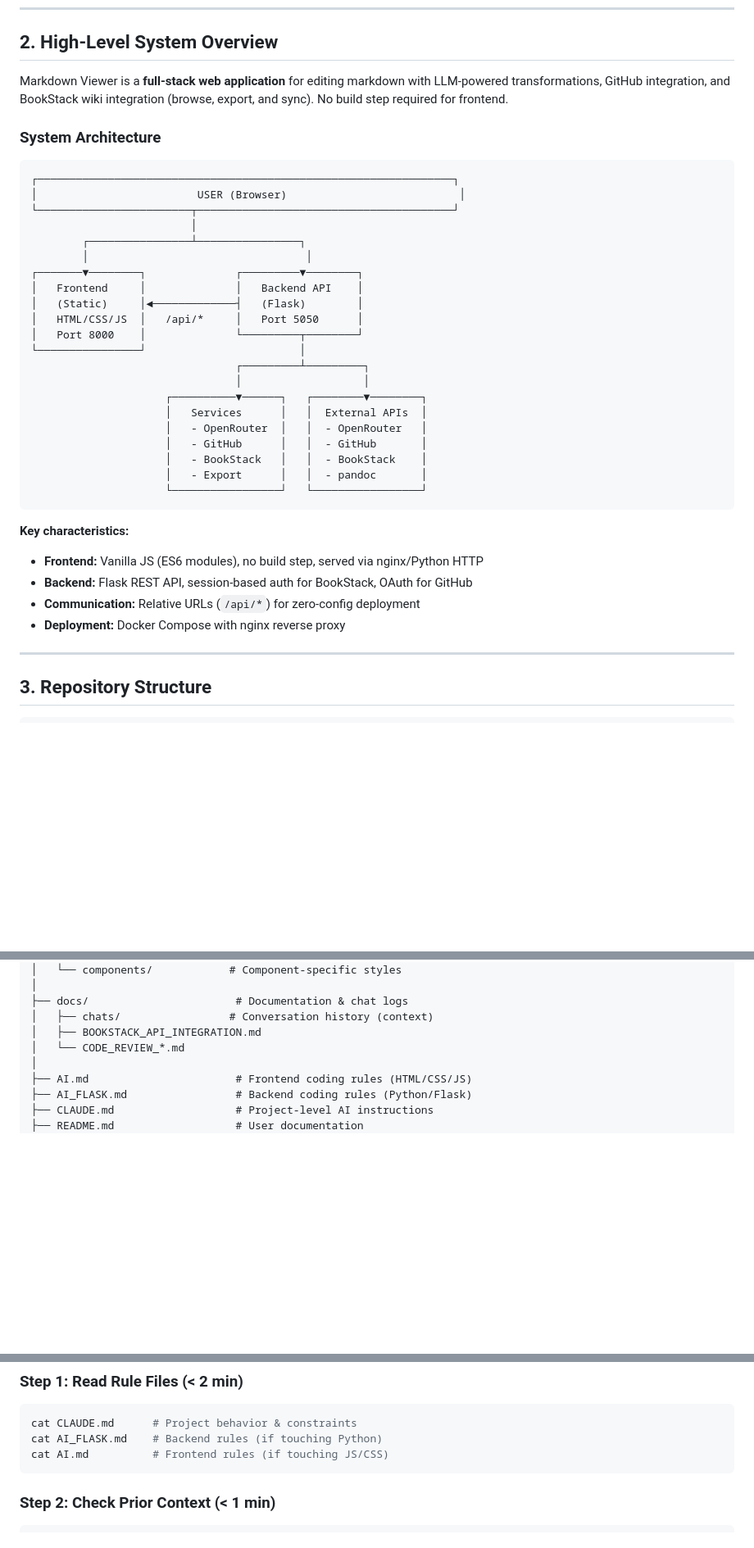
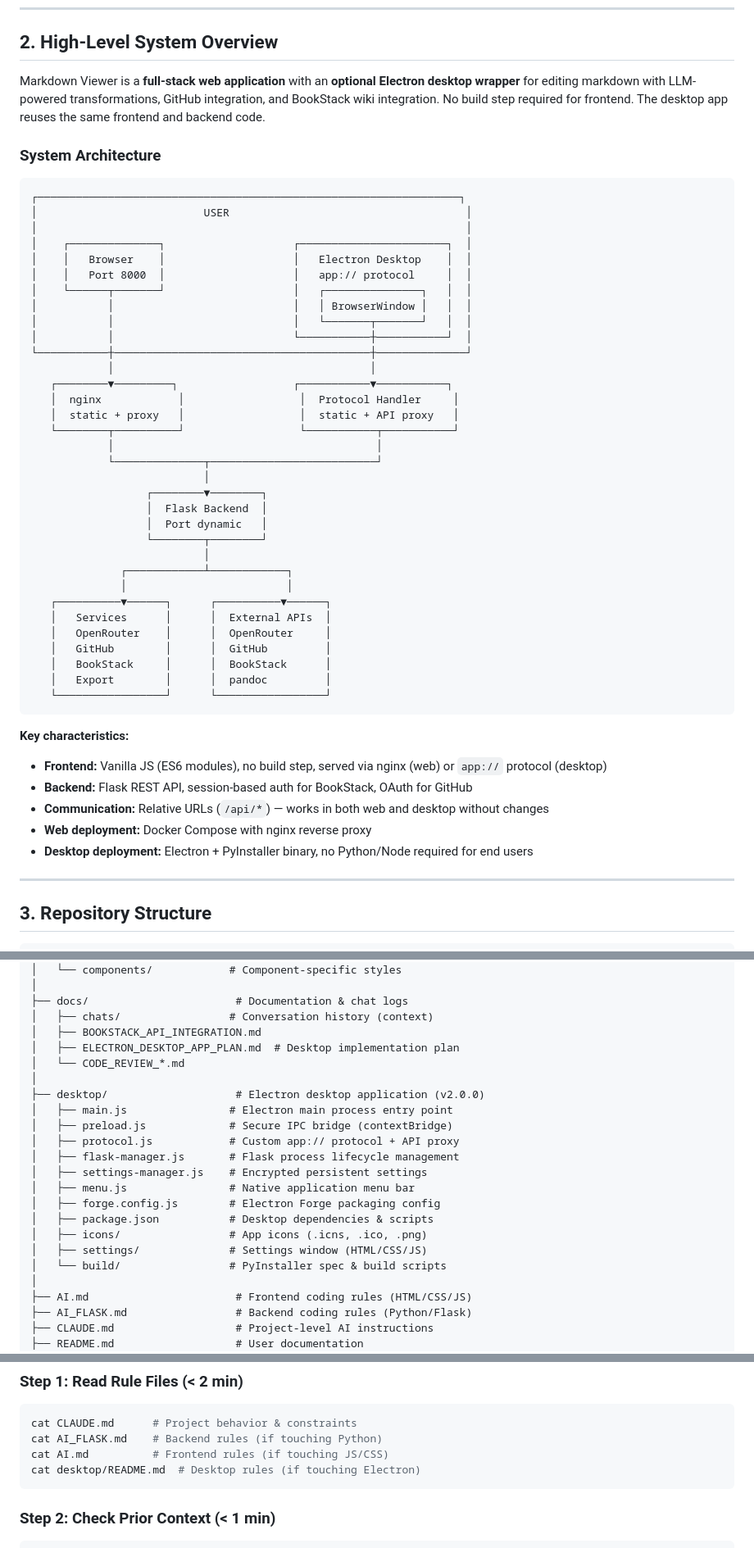
Before and after one commit to obodnikov/markdown-viewer, a Markdown page: ARCHITECTURE.md, 3 parts joined by grey strips. Shown at 82% size. GitHub-like rendering; blank space fills up the shorter version.

````diff
--- a/ARCHITECTURE.md
+++ b/ARCHITECTURE.md
@@ -20,40 +20,54 @@ for AI coding assistants. This is NOT a coding guide—see [AI*.md](#8-ai-coding
 
 ## 2. High-Level System Overview
 
-Markdown Viewer is a **full-stack web application** for editing markdown with LLM-powered transformations,
-GitHub integration, and BookStack wiki integration (browse, export, and sync). No build step required for frontend.
+Markdown Viewer is a **full-stack web application** with an **optional Electron desktop wrapper** for
+editing markdown with LLM-powered transformations, GitHub integration, and BookStack wiki integration.
+No build step required for frontend. The desktop app reuses the same frontend and backend code.
 
 ### System Architecture
 
 ```
-┌─────────────────────────────────────────────────────────────────┐
-│                         USER (Browser)                           │
-└────────────────────────┬────────────────────────────────────────┘
-                         │
-        ┌────────────────┴────────────────┐
-        │                                  │
-┌───────▼────────┐              ┌─────────▼────────┐
-│   Frontend     │              │   Backend API    │
-│   (Static)     │◄─────────────┤   (Flask)        │
-│   HTML/CSS/JS  │   /api/*     │   Port 5050      │
-│   Port 8000    │              └─────────┬────────┘
-└────────────────┘                        │
-                                ┌─────────┴─────────┐
-                                │                   │
-                     ┌──────────▼──────┐   ┌────────▼────────┐
-                     │   Services      │   │  External APIs  │
-                     │   - OpenRouter  │   │  - OpenRouter   │
-                     │   - GitHub      │   │  - GitHub       │
-                     │   - BookStack   │   │  - BookStack    │
-                     │   - Export      │   │  - pandoc       │
-                     └─────────────────┘   └─────────────────┘
+┌──────────────────────────────────────────────────────────────────┐
+│                          USER                                     │
+│                                                                   │
+│    ┌──────────────┐                    ┌───────────────────────┐  │
+│    │   Browser    │                    │   Electron Desktop    │  │
+│    │   Port 8000  │                    │   app:// protocol     │  │
+│    └──────┬───────┘                    │   ┌───────────────┐   │  │
+│           │                            │   │ BrowserWindow │   │  │
+│           │                            │   └───────┬───────┘   │  │
+│           │                            └───────────┼───────────┘  │
+└───────────┼────────────────────────────────────────┼──────────────┘
+            │                                        │
+   ┌────────▼─────────┐                  ┌───────────▼───────────┐
+   │  nginx            │                  │  Protocol Handler     │
+   │  static + proxy   │                  │  static + API proxy   │
+   └────────┬──────────┘                  └───────────┬───────────┘
+            │                                         │
+            └──────────────┬──────────────────────────┘
+                           │
+                  ┌────────▼────────┐
+                  │  Flask Backend  │
+                  │  Port dynamic   │
+                  └────────┬────────┘
+                           │
+              ┌────────────┴────────────┐
+              │                         │
+   ┌──────────▼──────┐      ┌──────────▼──────┐
+   │   Services      │      │  External APIs  │
+   │   OpenRouter    │      │  OpenRouter     │
+   │   GitHub        │      │  GitHub         │
+   │   BookStack     │      │  BookStack      │
+   │   Export        │      │  pandoc         │
+   └─────────────────┘      └─────────────────┘
 ```
 
 **Key characteristics:**
-- **Frontend:** Vanilla JS (ES6 modules), no build step, served via nginx/Python HTTP
+- **Frontend:** Vanilla JS (ES6 modules), no build step, served via nginx (web) or `app://` protocol (desktop)
 - **Backend:** Flask REST API, session-based auth for BookStack, OAuth for GitHub
-- **Communication:** Relative URLs (`/api/*`) for zero-config deployment
-- **Deployment:** Docker Compose with nginx reverse proxy
+- **Communication:** Relative URLs (`/api/*`) — works in both web and desktop without changes
+- **Web deployment:** Docker Compose with nginx reverse proxy
+- **Desktop deployment:** Electron + PyInstaller binary, no Python/Node required for end users
 
 ---
 
@@ -120,7 +134,21 @@ markdown-viewer/
 ├── docs/                       # Documentation & chat logs
 │   ├── chats/                 # Conversation history (context)
 │   ├── BOOKSTACK_API_INTEGRATION.md
+│   ├── ELECTRON_DESKTOP_APP_PLAN.md  # Desktop implementation plan
 │   └── CODE_REVIEW_*.md
+│
+├── desktop/                    # Electron desktop application (v2.0.0)
+│   ├── main.js                # Electron main process entry point
+│   ├── preload.js             # Secure IPC bridge (contextBridge)
+│   ├── protocol.js            # Custom app:// protocol + API proxy
+│   ├── flask-manager.js       # Flask process lifecycle management
+│   ├── settings-manager.js    # Encrypted persistent settings
+│   ├── menu.js                # Native application menu bar
+│   ├── forge.config.js        # Electron Forge packaging config
+│   ├── package.json           # Desktop dependencies & scripts
+│   ├── icons/                 # App icons (.icns, .ico, .png)
+│   ├── settings/              # Settings window (HTML/CSS/JS)
+│   └── build/                 # PyInstaller spec & build scripts
 │
 ├── AI.md                       # Frontend coding rules (HTML/CSS/JS)
 ├── AI_FLASK.md                 # Backend coding rules (Python/Flask)
@@ -613,6 +624,7 @@ When coding rules conflict, follow this priority order (highest to lowest):
 cat CLAUDE.md      # Project behavior & constraints
 cat AI_FLASK.md    # Backend rules (if touching Python)
 cat AI.md          # Frontend rules (if touching JS/CSS)
+cat desktop/README.md  # Desktop rules (if touching Electron)
 ```
 
 ### Step 2: Check Prior Context (< 1 min)
````
Also changed, not shown: other parts of ARCHITECTURE.md (+80 -87 lines).
